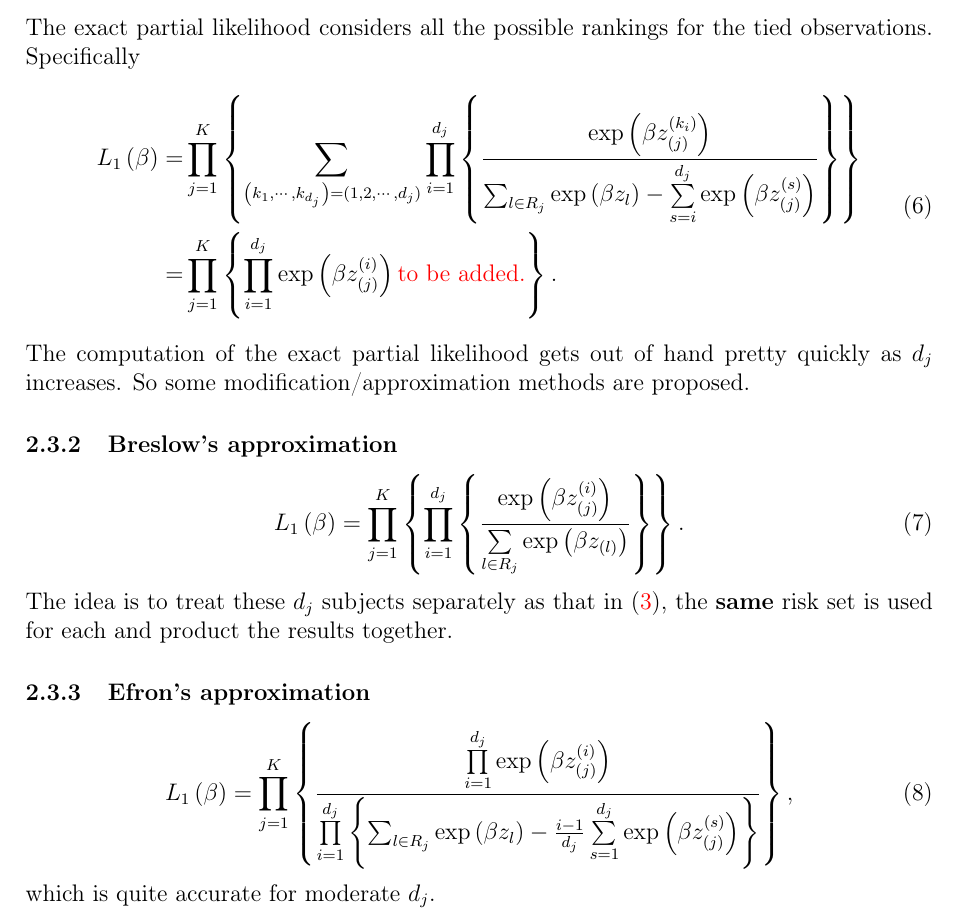
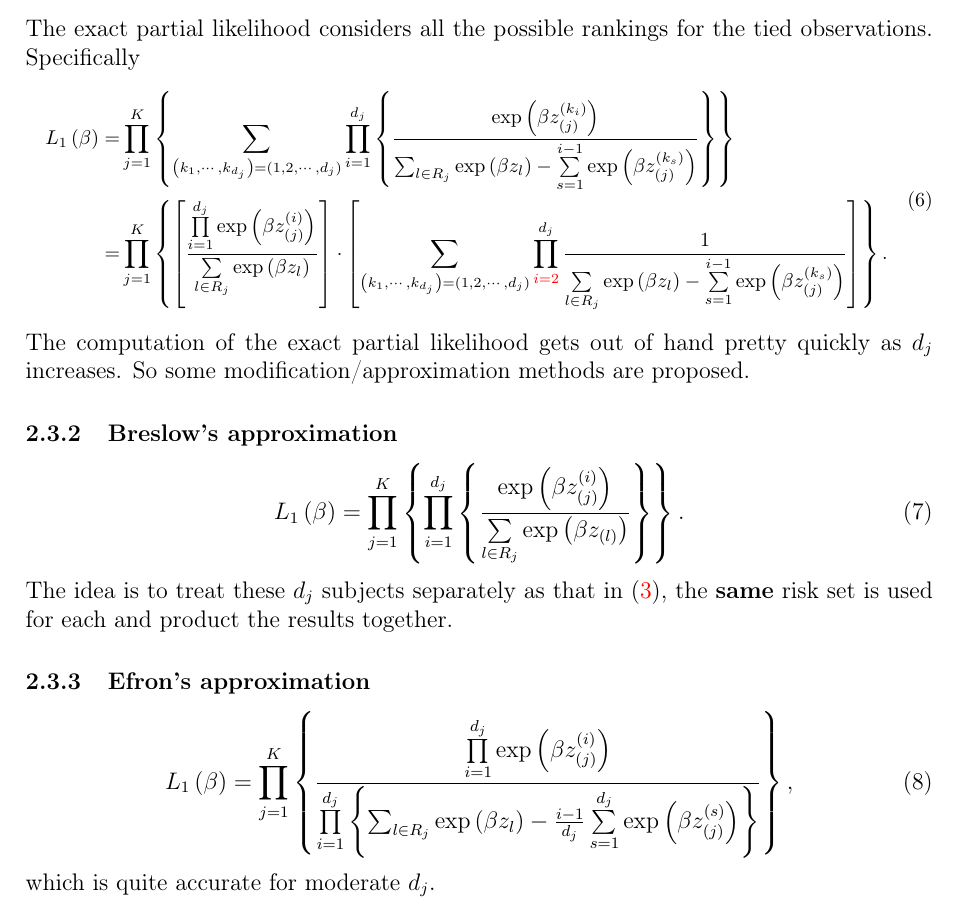
Before and after one commit to fenguoerbian/notes, a LaTeX document (survival_analysis/cox.tex): part of page 5 of 6, cut so that both start at the same text. Compiled offline with pdfLaTeX.

Commit message:
Update the form of exact L1 with ties.

```diff
--- a/survival_analysis/cox.tex
+++ b/survival_analysis/cox.tex
@@ -414,6 +414,7 @@ Then the exact, and two approximation of the partial likelihood are shown below.
 The exact partial likelihood considers all the possible rankings for the tied observations. Specifically
 \begin{equation}
   \label{eq:exact_l1_with_ties}
+  \footnotesize
   \begin{aligned}
     L_1\left(\beta\right)
     =& \prod\limits_{j = 1}^K
@@ -426,13 +427,27 @@ The exact partial likelihood considers all the possible rankings for the tied ob
           \mathrm{exp}\left(\beta z_{\left(j\right)}^{\left(k_i\right)}\right)
         }{
           \sum_{l\in R_j}\mathrm{exp}\left(\beta z_l\right)
-          - \sum\limits_{s = i}^{d_j}\mathrm{exp}\left(\beta z_{\left(j\right)}^{\left(s\right)}\right)
+          - \sum\limits_{s = 1}^{i - 1}\mathrm{exp}\left(\beta z_{\left(j\right)}^{\left(k_s\right)}\right)
         }
       \right\}
     \right\}    \\
     =& \prod\limits_{j = 1}^{K}\left\{
-      \prod\limits_{i = 1}^{d_j}\mathrm{exp}\left(\beta z_{\left(j\right)}^{\left(i\right)}\right)
-      {\color{red}\text{to be added.}}
+      \left[
+        \frac{
+         \prod\limits_{i = 1}^{d_j}\mathrm{exp}\left(\beta z_{\left(j\right)}^{\left(i\right)}\right)
+       }{
+         \sum\limits_{l\in R_j}\mathrm{exp}\left(\beta z_l\right)
+       }
+     \right]
+     \cdot
+     \left[
+       \sum\limits_{\left(k_1, \cdots, k_{d_j}\right) = \left(1, 2, \cdots, d_j\right)}
+       \prod\limits_{{\color{red}i = 2}}^{d_j}\frac{1}{
+         \sum\limits_{l\in R_j}\mathrm{exp}\left(\beta z_l\right)
+         - \sum\limits_{s = 1}^{i - 1}
+         \mathrm{exp}\left(\beta z_{\left(j\right)}^{\left(k_s\right)}\right)
+       }
+     \right]
     \right\}
     .
   \end{aligned}
```
Also changed, not shown: survival_analysis/cox.pdf.
